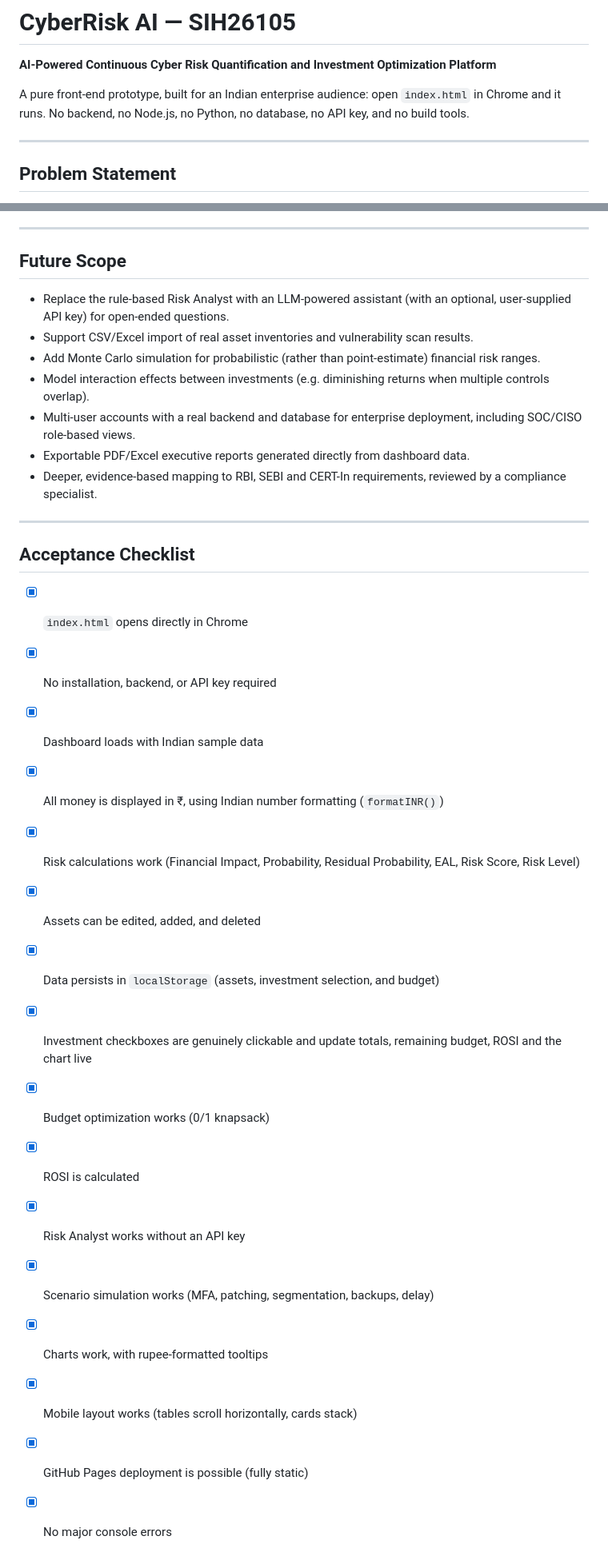
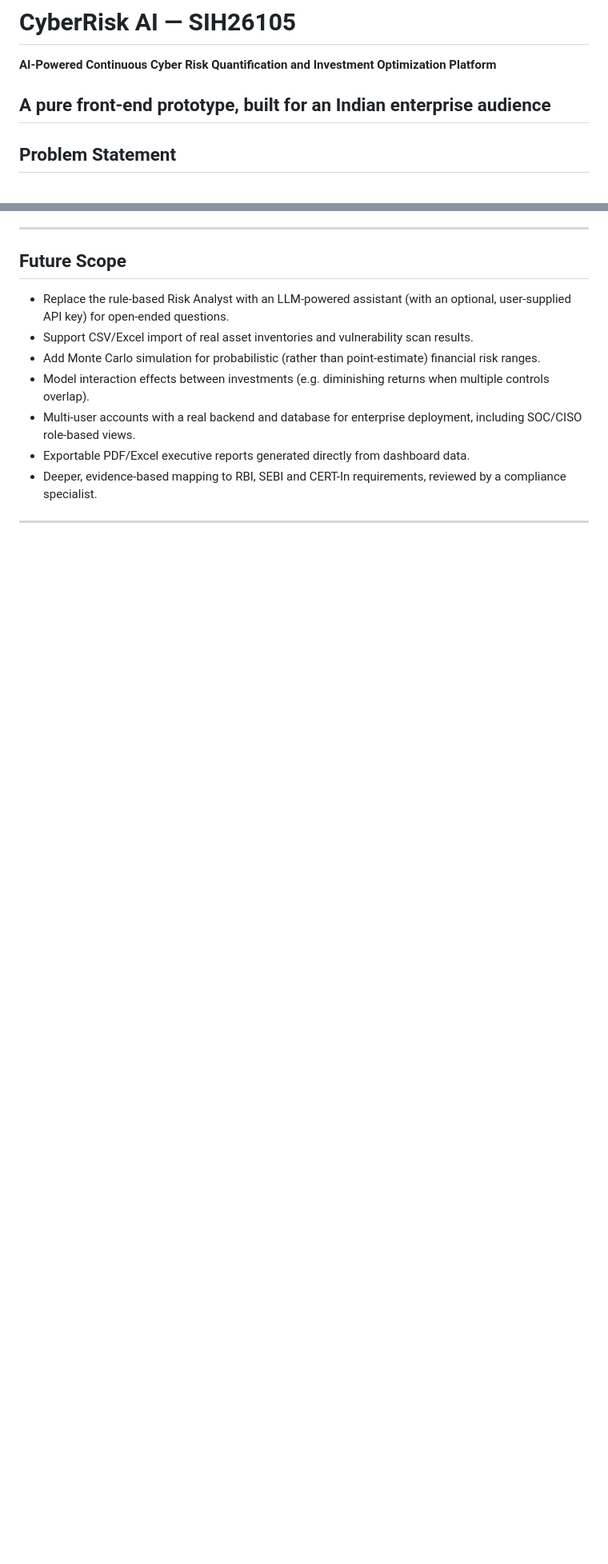
Before and after one commit to sidd279/cyrisk3.0, a Markdown page: README.md, 2 parts joined by grey strips. Shown at 80% size. Drawn GitHub-style; blank space fills up the shorter version.

Commit message:
Refactor README.md for clarity and conciseness
Removed redundant text and sections from README.md to streamline content.

```diff
--- a/README.md
+++ b/README.md
@@ -2,8 +2,7 @@
 
 **AI-Powered Continuous Cyber Risk Quantification and Investment Optimization Platform**
 
-A pure front-end prototype, built for an Indian enterprise audience: open `index.html` in Chrome and it runs. No backend, no Node.js, no Python, no database, no API key, and no build tools.
-
+A pure front-end prototype, built for an Indian enterprise audience
 ---
 
 ## Problem Statement
@@ -133,22 +82,3 @@ cyberrisk-ai/
 - Deeper, evidence-based mapping to RBI, SEBI and CERT-In requirements, reviewed by a compliance specialist.
 
 ---
-
-## Acceptance Checklist
-
-- [x] `index.html` opens directly in Chrome
-- [x] No installation, backend, or API key required
-- [x] Dashboard loads with Indian sample data
-- [x] All money is displayed in ₹, using Indian number formatting (`formatINR()`)
-- [x] Risk calculations work (Financial Impact, Probability, Residual Probability, EAL, Risk Score, Risk Level)
-- [x] Assets can be edited, added, and deleted
-- [x] Data persists in `localStorage` (assets, investment selection, and budget)
-- [x] Investment checkboxes are genuinely clickable and update totals, remaining budget, ROSI and the chart live
-- [x] Budget optimization works (0/1 knapsack)
-- [x] ROSI is calculated
-- [x] Risk Analyst works without an API key
-- [x] Scenario simulation works (MFA, patching, segmentation, backups, delay)
-- [x] Charts work, with rupee-formatted tooltips
-- [x] Mobile layout works (tables scroll horizontally, cards stack)
-- [x] GitHub Pages deployment is possible (fully static)
-- [x] No major console errors
```
Also changed, not shown: other parts of README.md (+0 -50 lines).
